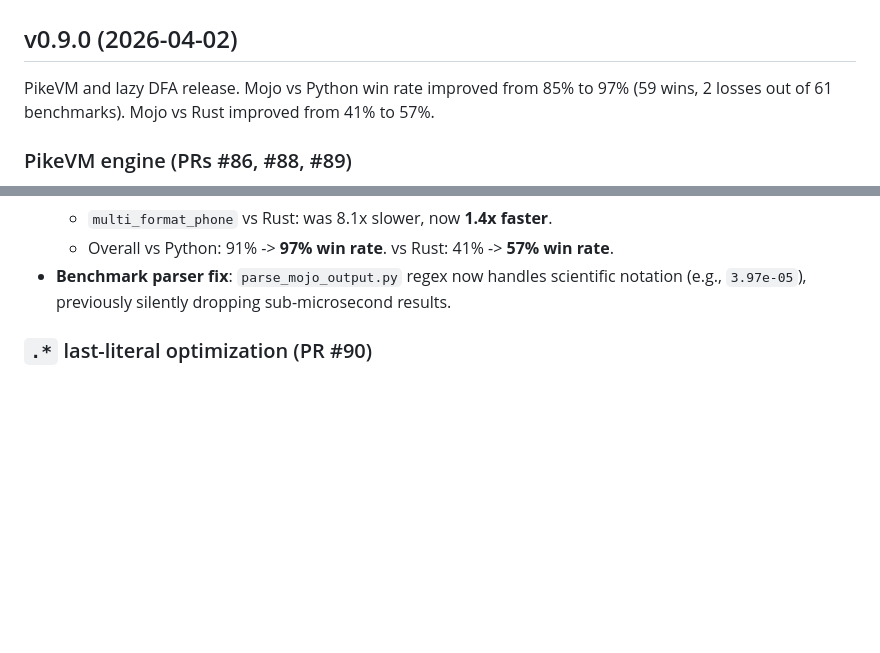
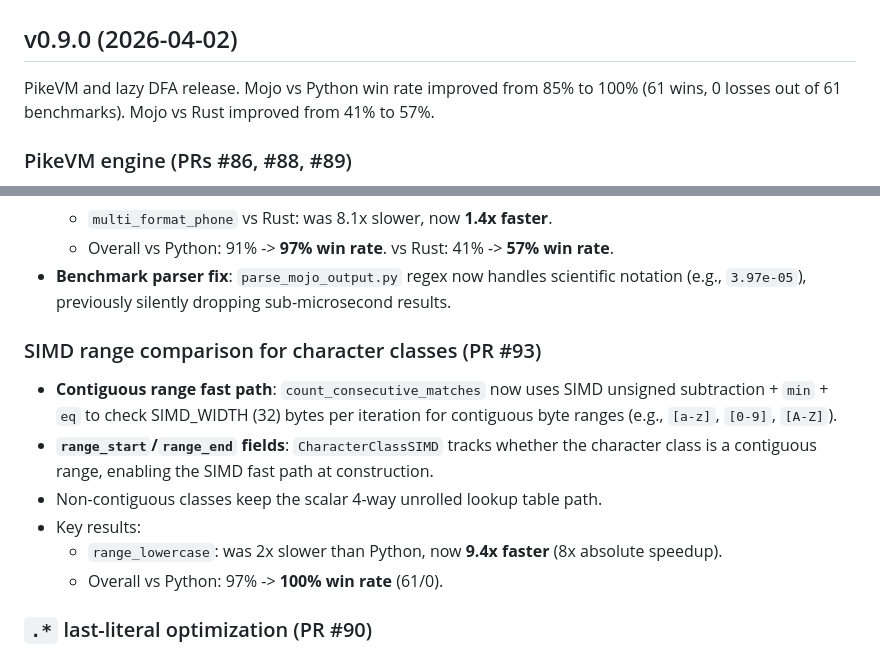
Before and after one commit to msaelices/mojo-regex, a Markdown page: CHANGELOG.md, 2 parts joined by grey strips. Rendered like a GitHub page; blank space fills up the shorter version.

Commit message:
Add PR #93 SIMD range comparison to v0.9.0 changelog

```diff
--- a/CHANGELOG.md
+++ b/CHANGELOG.md
@@ -2,8 +2,8 @@
 
 ## v0.9.0 (2026-04-02)
 
-PikeVM and lazy DFA release. Mojo vs Python win rate improved from 85% to 97%
-(59 wins, 2 losses out of 61 benchmarks). Mojo vs Rust improved from 41% to 57%.
+PikeVM and lazy DFA release. Mojo vs Python win rate improved from 85% to 100%
+(61 wins, 0 losses out of 61 benchmarks). Mojo vs Rust improved from 41% to 57%.
 
 ### PikeVM engine (PRs #86, #88, #89)
 
@@ -47,6 +47,18 @@ PikeVM and lazy DFA release. Mojo vs Python win rate improved from 85% to 97%
   - Overall vs Python: 91% -> **97% win rate**. vs Rust: 41% -> **57% win rate**.
 - **Benchmark parser fix**: `parse_mojo_output.py` regex now handles scientific
   notation (e.g., `3.97e-05`), previously silently dropping sub-microsecond results.
+
+### SIMD range comparison for character classes (PR #93)
+
+- **Contiguous range fast path**: `count_consecutive_matches` now uses SIMD unsigned
+  subtraction + `min` + `eq` to check SIMD_WIDTH (32) bytes per iteration for
+  contiguous byte ranges (e.g., `[a-z]`, `[0-9]`, `[A-Z]`).
+- **`range_start`/`range_end` fields**: `CharacterClassSIMD` tracks whether the
+  character class is a contiguous range, enabling the SIMD fast path at construction.
+- Non-contiguous classes keep the scalar 4-way unrolled lookup table path.
+- Key results:
+  - `range_lowercase`: was 2x slower than Python, now **9.4x faster** (8x absolute speedup).
+  - Overall vs Python: 97% -> **100% win rate** (61/0).
 
 ### `.*` last-literal optimization (PR #90)
 
```
